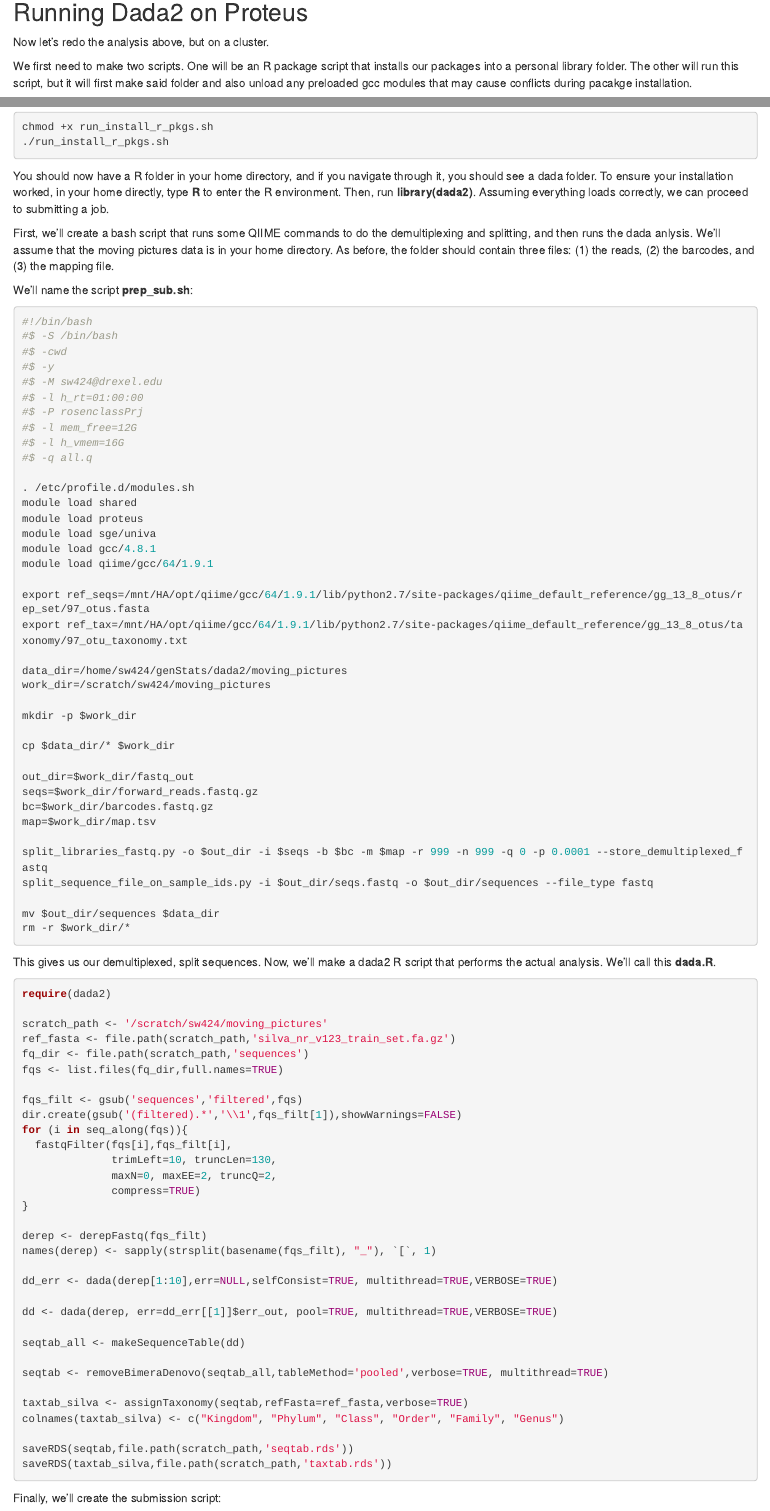
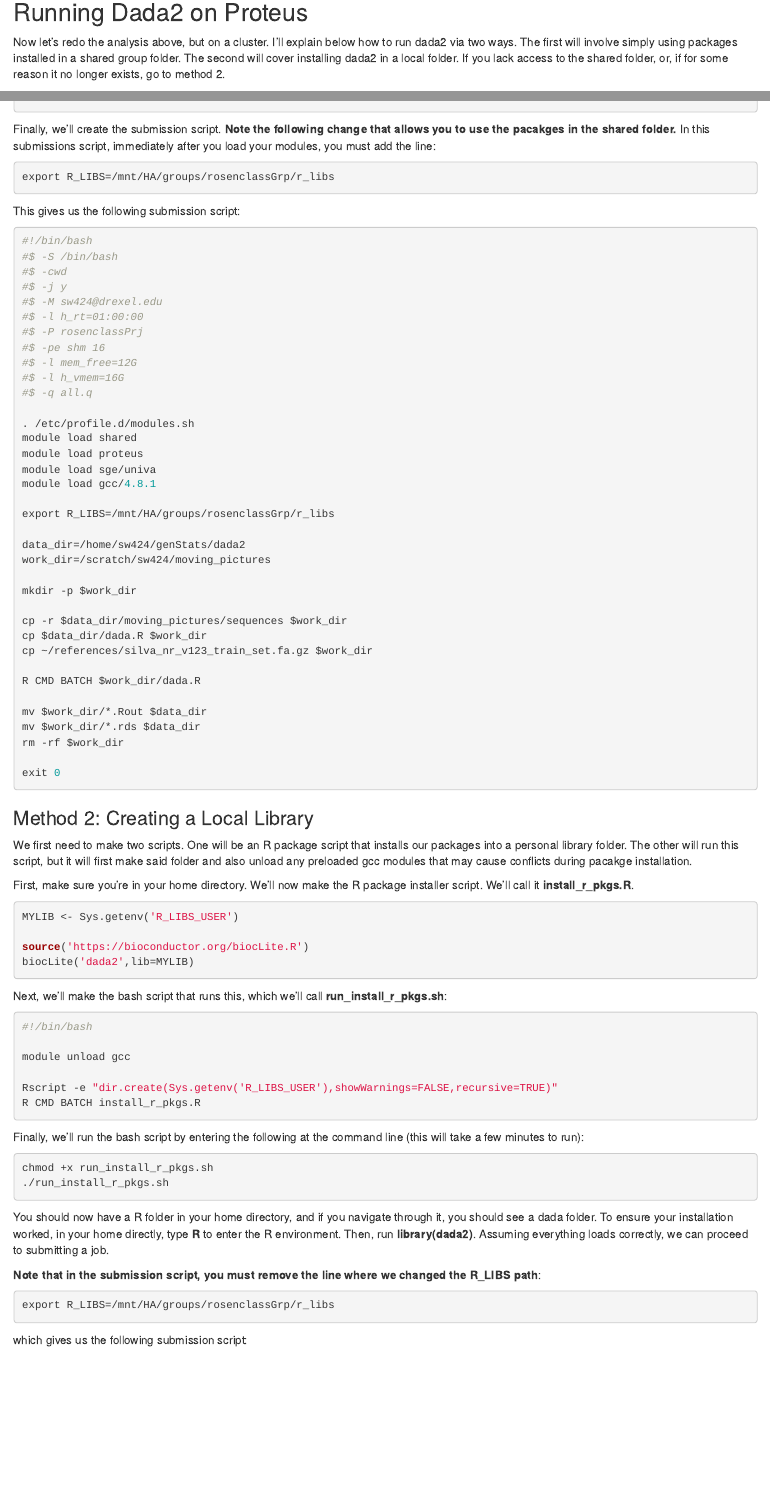
Before and after one commit to sw1/bioinformatics, an R Markdown document (dada2.Rmd): the page in a window 1100 px wide, from 5670 px down, and a second part further down, joined at a grey line. Rendered offline with R 4.5, knitr and Pandoc, with nearby package versions; some code elsewhere in the file could not run offline.

Commit message:
fixed headers (-j y) and added shared library directions for dada2 on proteus.

````diff
--- a/dada2.Rmd
+++ b/dada2.Rmd
@@ -208,6 +208,5 @@
 
 ## Running Dada2 on Proteus
 
-Now let's redo the analysis above, but on a cluster.
+Now let's redo the analysis above, but on a cluster. I'll explain below how to run dada2 via two ways. The first will involve simply using packages installed in a shared group folder. The second will cover installing dada2 in a local folder. If you lack access to the shared folder, or, if for some reason it no longer exists, go to method 2.
 
-We first need to make two scripts. One will be an R package script that installs our packages into a personal library folder. The other will run this script, but it will first make said folder and also unload any preloaded gcc modules that may cause conflicts during pacakge installation.
@@ -237,9 +213,4 @@
-```{r,eval=FALSE}
-chmod +x run_install_r_pkgs.sh
-./run_install_r_pkgs.sh
-```
-
-You should now have a R folder in your home directory, and if you navigate through it, you should see a dada folder. To ensure your installation worked, in your home directly, type **R** to enter the R environment. Then, run **library(dada2)**. Assuming everything loads correctly, we can proceed to submitting a job.
+### Method 1: Using rosenclassGrp Shared R Library
 
 First, we'll create a bash script that runs some QIIME commands to do the demultiplexing and splitting, and then runs the dada anlysis. We'll assume that the moving pictures data is in your home directory. As before, the folder should contain three files: (1) the reads, (2) the barcodes, and (3) the mapping file.
 
@@ -249,7 +220,7 @@
 #!/bin/bash
 #$ -S /bin/bash
 #$ -cwd
-#$ -y
+#$ -j y
 #$ -M sw424@drexel.edu
 #$ -l h_rt=01:00:00
 #$ -P rosenclassPrj
@@ -323,10 +296,92 @@
 saveRDS(taxtab_silva,file.path(scratch_path,'taxtab.rds'))
 ```
 
-Finally, we'll create the submission script:
+Finally, we'll create the submission script. **Note the following change that allows you to use the pacakges in the shared folder.** In this submissions script, immediately after you load your modules, you must add the line:
+
+```{r,eval=FALSE}
+export R_LIBS=/mnt/HA/groups/rosenclassGrp/r_libs
+```
+
+This gives us the following submission script:
 
 ```{r, eval=FALSE}
 #!/bin/bash
 #$ -S /bin/bash
 #$ -cwd
-#$ -y
+#$ -j y
+#$ -M sw424@drexel.edu
+#$ -l h_rt=01:00:00
+#$ -P rosenclassPrj
+#$ -pe shm 16
+#$ -l mem_free=12G
+#$ -l h_vmem=16G
+#$ -q all.q
+
+. /etc/profile.d/modules.sh
+module load shared
+module load proteus
+module load sge/univa
+module load gcc/4.8.1
+
+export R_LIBS=/mnt/HA/groups/rosenclassGrp/r_libs
+
+data_dir=/home/sw424/genStats/dada2
+work_dir=/scratch/sw424/moving_pictures
+
+mkdir -p $work_dir
+
+cp -r $data_dir/moving_pictures/sequences $work_dir
+cp $data_dir/dada.R $work_dir
+cp ~/references/silva_nr_v123_train_set.fa.gz $work_dir
+
+R CMD BATCH $work_dir/dada.R
+
+mv $work_dir/*.Rout $data_dir
+mv $work_dir/*.rds $data_dir
+rm -rf $work_dir
+
+exit 0
+```
+
+### Method 2: Creating a Local Library
+
+We first need to make two scripts. One will be an R package script that installs our packages into a personal library folder. The other will run this script, but it will first make said folder and also unload any preloaded gcc modules that may cause conflicts during pacakge installation.
+
+First, make sure you're in your home directory. We'll now make the R package installer script. We'll call it **install_r_pkgs.R**.
+
+```{r,eval=FALSE}
+MYLIB <- Sys.getenv('R_LIBS_USER')
+
+source('https://bioconductor.org/biocLite.R')
+biocLite('dada2',lib=MYLIB)
+```
+
+Next, we'll make the bash script that runs this, which we'll call **run_install_r_pkgs.sh**:
+
+```{r,eval=FALSE}
+#!/bin/bash
+
+module unload gcc
+
+Rscript -e "dir.create(Sys.getenv('R_LIBS_USER'),showWarnings=FALSE,recursive=TRUE)"
+R CMD BATCH install_r_pkgs.R
+```
+
+Finally, we'll run the bash script by entering the following at the command line (this will take a few minutes to run):
+
+```{r,eval=FALSE}
+chmod +x run_install_r_pkgs.sh
+./run_install_r_pkgs.sh
+```
+
+You should now have a R folder in your home directory, and if you navigate through it, you should see a dada folder. To ensure your installation worked, in your home directly, type **R** to enter the R environment. Then, run **library(dada2)**. Assuming everything loads correctly, we can proceed to submitting a job.
+
+**Note that in the submission script, you must remove the line where we changed the R_LIBS path**:
+
+```{r,eval=FALSE}
+export R_LIBS=/mnt/HA/groups/rosenclassGrp/r_libs
+```
+
+which gives us the following submission script:
+
+```{r, eval=FALSE}
````
Also changed, not shown: qiime.Rmd (+9 -3 lines), dada2.Rmd (31 more changed lines).
